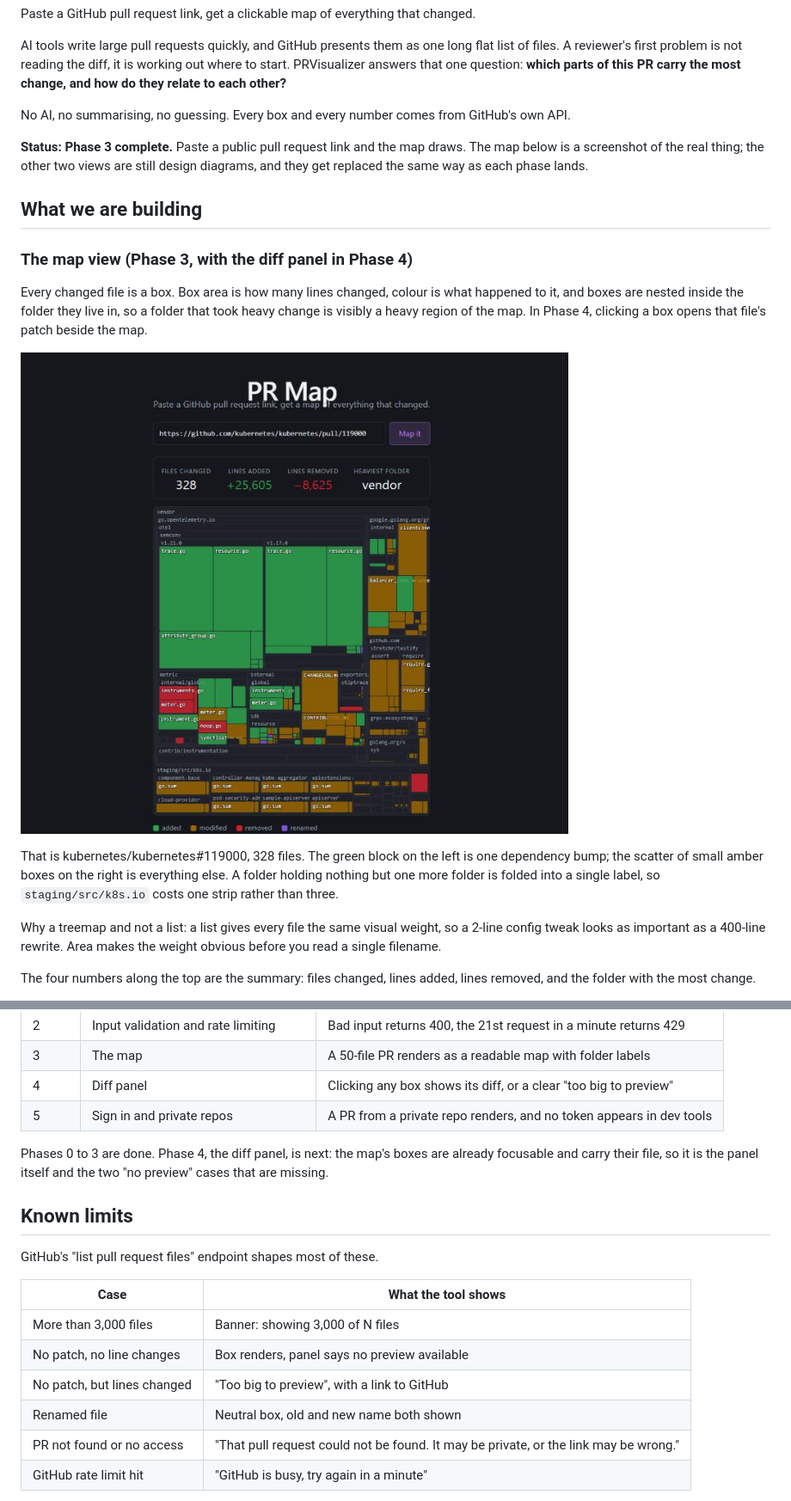
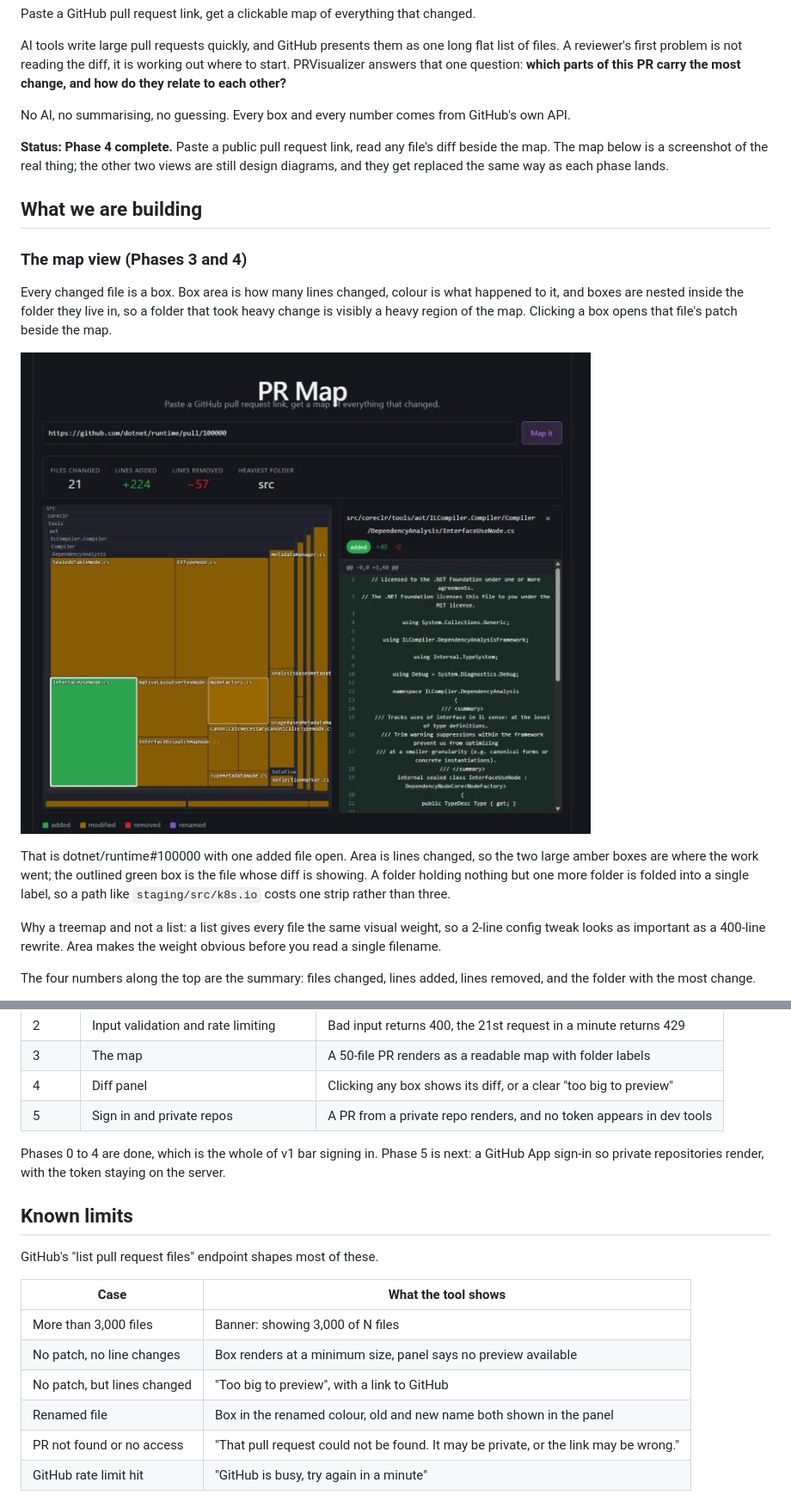
Before and after one commit to azharxkhan/PRVisualizer, a Markdown page: README.md, 2 parts joined by grey strips. Shown at 86% size. Drawn GitHub-style; pictures changed too: docs/map-view.png.

```diff
--- a/README.md
+++ b/README.md
@@ -11,25 +11,24 @@ do they relate to each other?**
 
 No AI, no summarising, no guessing. Every box and every number comes from GitHub's own API.
 
-**Status: Phase 3 complete.** Paste a public pull request link and the map draws. The map below
-is a screenshot of the real thing; the other two views are still design diagrams, and they get
-replaced the same way as each phase lands.
+**Status: Phase 4 complete.** Paste a public pull request link, read any file's diff beside the
+map. The map below is a screenshot of the real thing; the other two views are still design
+diagrams, and they get replaced the same way as each phase lands.
 
 ## What we are building
 
-### The map view (Phase 3, with the diff panel in Phase 4)
+### The map view (Phases 3 and 4)
 
 Every changed file is a box. Box area is how many lines changed, colour is what happened to it,
 and boxes are nested inside the folder they live in, so a folder that took heavy change is
-visibly a heavy region of the map. In Phase 4, clicking a box opens that file's patch beside the
-map.
+visibly a heavy region of the map. Clicking a box opens that file's patch beside the map.
 
-![A 328-file Kubernetes pull request as a treemap: a summary bar reading 328 files changed, +25,605 and −8,625 lines and vendor as the heaviest folder, above nested folder regions of green, amber and red file boxes](docs/map-view.png)
+![A pull request as a treemap on the left and a diff panel on the right: a summary bar reads 21 files changed, +224 and −57 lines and src as the heaviest folder, one green box is outlined as selected, and the panel shows that file's added lines with old and new line numbers](docs/map-view.png)
 
-That is kubernetes/kubernetes#119000, 328 files. The green block on the left is one dependency
-bump; the scatter of small amber boxes on the right is everything else. A folder holding nothing
-but one more folder is folded into a single label, so `staging/src/k8s.io` costs one strip rather
-than three.
+That is dotnet/runtime#100000 with one added file open. Area is lines changed, so the two large
+amber boxes are where the work went; the outlined green box is the file whose diff is showing. A
+folder holding nothing but one more folder is folded into a single label, so a path like
+`staging/src/k8s.io` costs one strip rather than three.
 
 Why a treemap and not a list: a list gives every file the same visual weight, so a 2-line config
 tweak looks as important as a 400-line rewrite. Area makes the weight obvious before you read a
@@ -88,9 +87,8 @@ it in stages:
 | 4 | Diff panel | Clicking any box shows its diff, or a clear "too big to preview" |
 | 5 | Sign in and private repos | A PR from a private repo renders, and no token appears in dev tools |
 
-Phases 0 to 3 are done. Phase 4, the diff panel, is next: the map's boxes are already focusable
-and carry their file, so it is the panel itself and the two "no preview" cases that are
-missing.
+Phases 0 to 4 are done, which is the whole of v1 bar signing in. Phase 5 is next: a GitHub App
+sign-in so private repositories render, with the token staying on the server.
 
 ## Known limits
 
@@ -99,9 +97,9 @@ GitHub's "list pull request files" endpoint shapes most of these.
 | Case | What the tool shows |
 | --- | --- |
 | More than 3,000 files | Banner: showing 3,000 of N files |
-| No patch, no line changes | Box renders, panel says no preview available |
+| No patch, no line changes | Box renders at a minimum size, panel says no preview available |
 | No patch, but lines changed | "Too big to preview", with a link to GitHub |
-| Renamed file | Neutral box, old and new name both shown |
+| Renamed file | Box in the renamed colour, old and new name both shown in the panel |
 | PR not found or no access | "That pull request could not be found. It may be private, or the link may be wrong." |
 | GitHub rate limit hit | "GitHub is busy, try again in a minute" |
 
```
Also changed, not shown: 17 other files.
